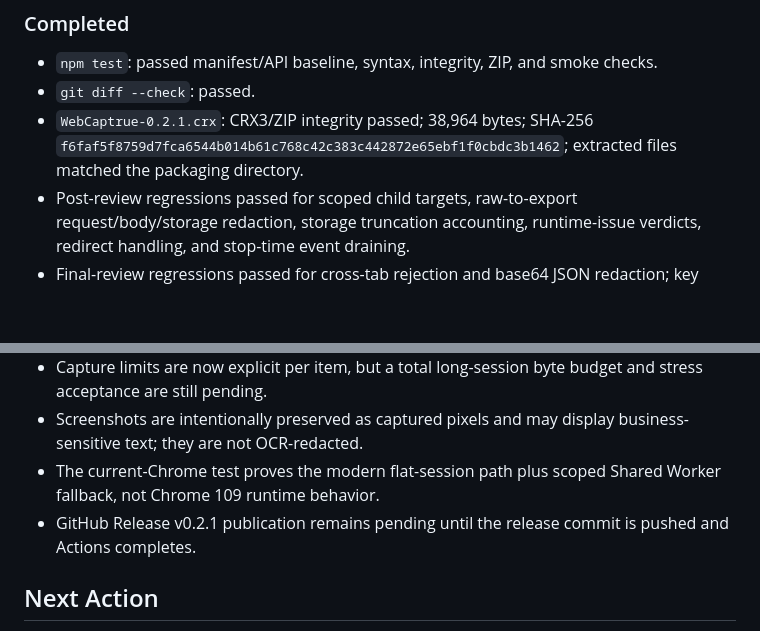
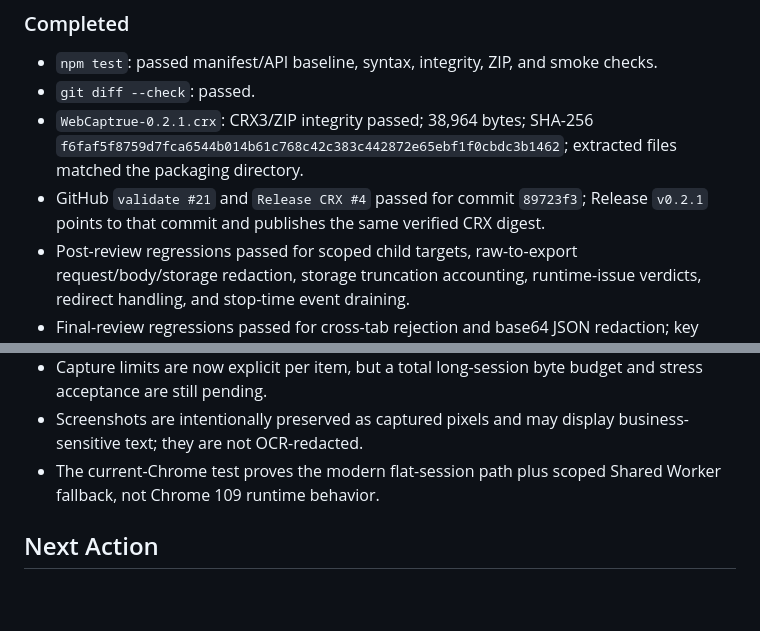
Before and after one commit to DSmegumi/WebCaptrue, a Markdown page: PROJECT_STATE.md, 2 parts joined by grey strips. Rendered like a GitHub page; blank space fills up the shorter version.

Commit message:
docs: record verified v0.2.1 release

```diff
--- a/PROJECT_STATE.md
+++ b/PROJECT_STATE.md
@@ -45,6 +45,7 @@ The extension now completes real start/stop/export flows in macOS Chrome 151. A
 - `npm test`: passed manifest/API baseline, syntax, integrity, ZIP, and smoke checks.
 - `git diff --check`: passed.
 - `WebCaptrue-0.2.1.crx`: CRX3/ZIP integrity passed; 38,964 bytes; SHA-256 `f6faf5f8759d7fca6544b014b61c768c42c383c442872e65ebf1f0cbdc3b1462`; extracted files matched the packaging directory.
+- GitHub `validate #21` and `Release CRX #4` passed for commit `89723f3`; Release `v0.2.1` points to that commit and publishes the same verified CRX digest.
 - Post-review regressions passed for scoped child targets, raw-to-export request/body/storage redaction, storage truncation accounting, runtime-issue verdicts, redirect handling, and stop-time event draining.
 - Final-review regressions passed for cross-tab rejection and base64 JSON redaction; key Target discovery failures are now explicit completeness issues rather than silent empty results.
 - Real Chrome 151 popup automation: actual toolbar icon → start → interactions → stop → ZIP download completed.
@@ -72,7 +73,6 @@ The extension now completes real start/stop/export flows in macOS Chrome 151. A
 - Capture limits are now explicit per item, but a total long-session byte budget and stress acceptance are still pending.
 - Screenshots are intentionally preserved as captured pixels and may display business-sensitive text; they are not OCR-redacted.
 - The current-Chrome test proves the modern flat-session path plus scoped Shared Worker fallback, not Chrome 109 runtime behavior.
-- GitHub Release v0.2.1 publication remains pending until the release commit is pushed and Actions completes.
 
 ## Next Action
 
```
